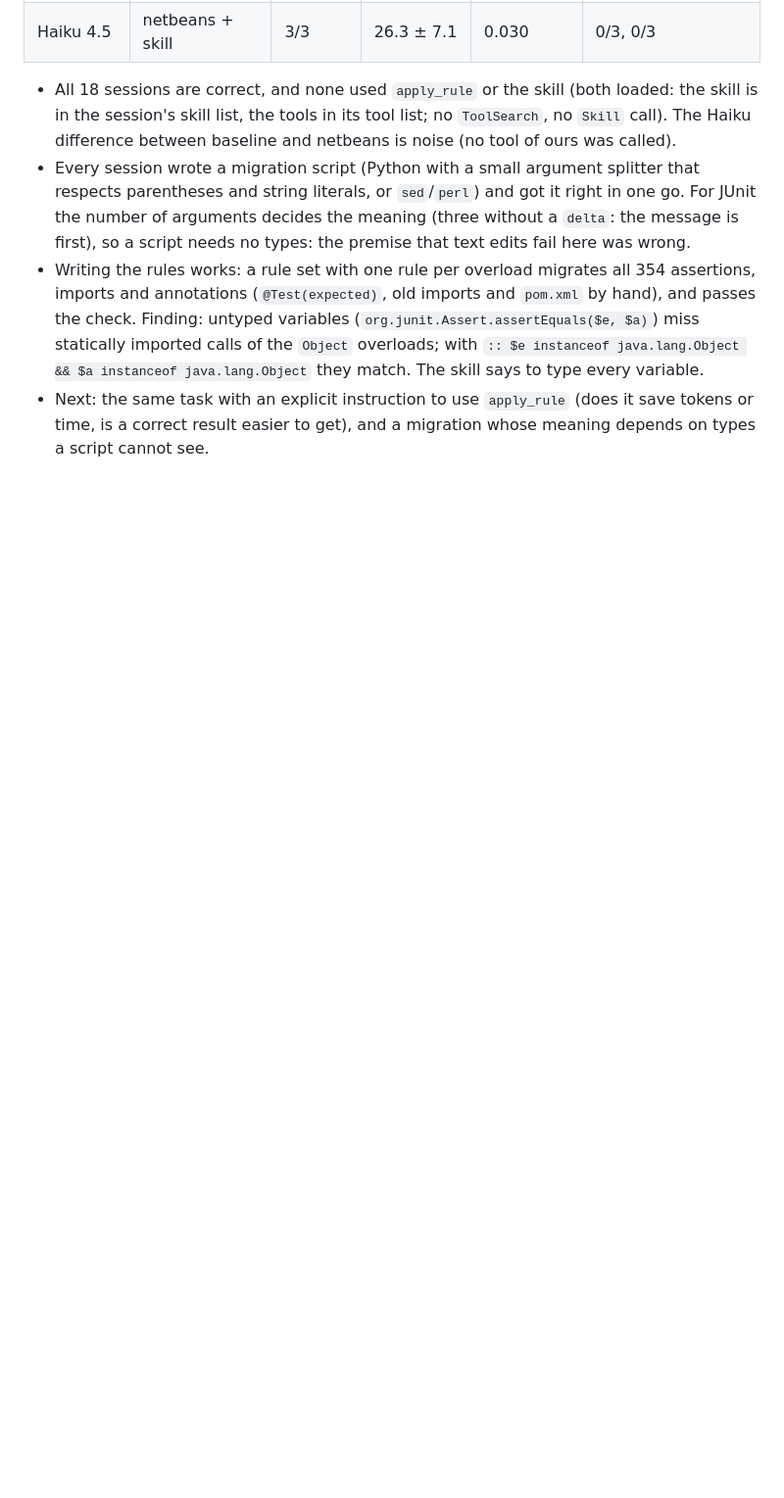
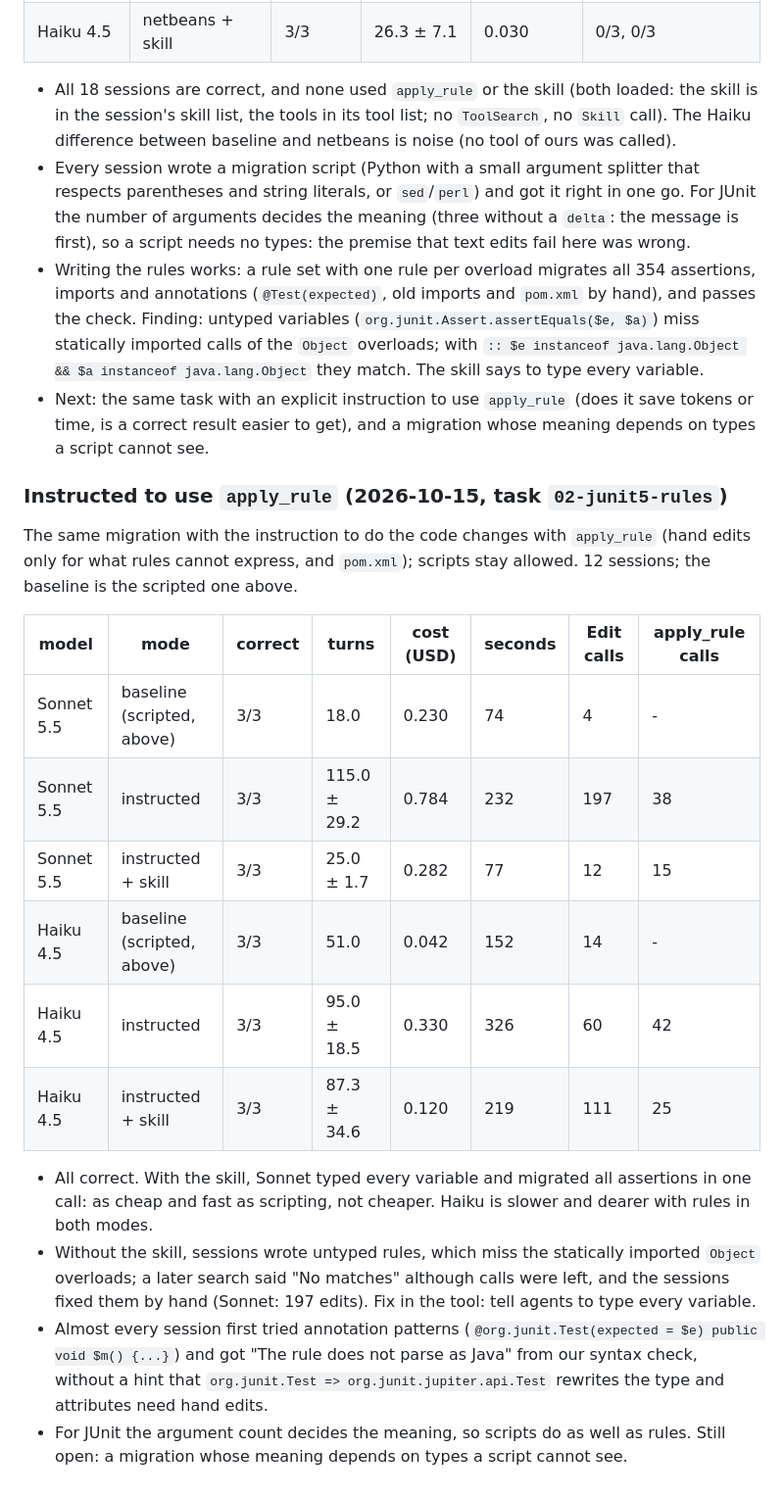
Before and after one commit to dukehoff-gmbh/dukehoff-mcp, a Markdown page: eval/RESULTS.md, the part around the change. Shown at 98% size. GitHub-like rendering; blank space fills up the shorter version.

Commit message:
Eval results: the JUnit migration instructed to use apply_rule, with and without the skill
Co-Authored-By: Claude Opus 5.5 <noreply@anthropic.com>

```diff
--- a/eval/RESULTS.md
+++ b/eval/RESULTS.md
@@ -837,3 +837,29 @@ JUnit rules). Claude Code 2.x, default tool deferral.
 - Next: the same task with an explicit instruction to use `apply_rule` (does it save tokens or time,
   is a correct result easier to get), and a migration whose meaning depends on types a script cannot
   see.
+
+### Instructed to use `apply_rule` (2026-10-15, task `02-junit5-rules`)
+
+The same migration with the instruction to do the code changes with `apply_rule` (hand edits only for
+what rules cannot express, and `pom.xml`); scripts stay allowed. 12 sessions; the baseline is the
+scripted one above.
+
+| model | mode | correct | turns | cost (USD) | seconds | Edit calls | apply_rule calls |
+|---|---|---|---|---|---|---|---|
+| Sonnet 5.5 | baseline (scripted, above) | 3/3 | 18.0 | 0.230 | 74 | 4 | - |
+| Sonnet 5.5 | instructed | 3/3 | 115.0 ± 29.2 | 0.784 | 232 | 197 | 38 |
+| Sonnet 5.5 | instructed + skill | 3/3 | 25.0 ± 1.7 | 0.282 | 77 | 12 | 15 |
+| Haiku 4.5 | baseline (scripted, above) | 3/3 | 51.0 | 0.042 | 152 | 14 | - |
+| Haiku 4.5 | instructed | 3/3 | 95.0 ± 18.5 | 0.330 | 326 | 60 | 42 |
+| Haiku 4.5 | instructed + skill | 3/3 | 87.3 ± 34.6 | 0.120 | 219 | 111 | 25 |
+
+- All correct. With the skill, Sonnet typed every variable and migrated all assertions in one call:
+  as cheap and fast as scripting, not cheaper. Haiku is slower and dearer with rules in both modes.
+- Without the skill, sessions wrote untyped rules, which miss the statically imported `Object`
+  overloads; a later search said "No matches" although calls were left, and the sessions fixed them
+  by hand (Sonnet: 197 edits). Fix in the tool: tell agents to type every variable.
+- Almost every session first tried annotation patterns (`@org.junit.Test(expected = $e) public void
+  $m() {...}`) and got "The rule does not parse as Java" from our syntax check, without a hint that
+  `org.junit.Test => org.junit.jupiter.api.Test` rewrites the type and attributes need hand edits.
+- For JUnit the argument count decides the meaning, so scripts do as well as rules. Still open: a
+  migration whose meaning depends on types a script cannot see.
```
